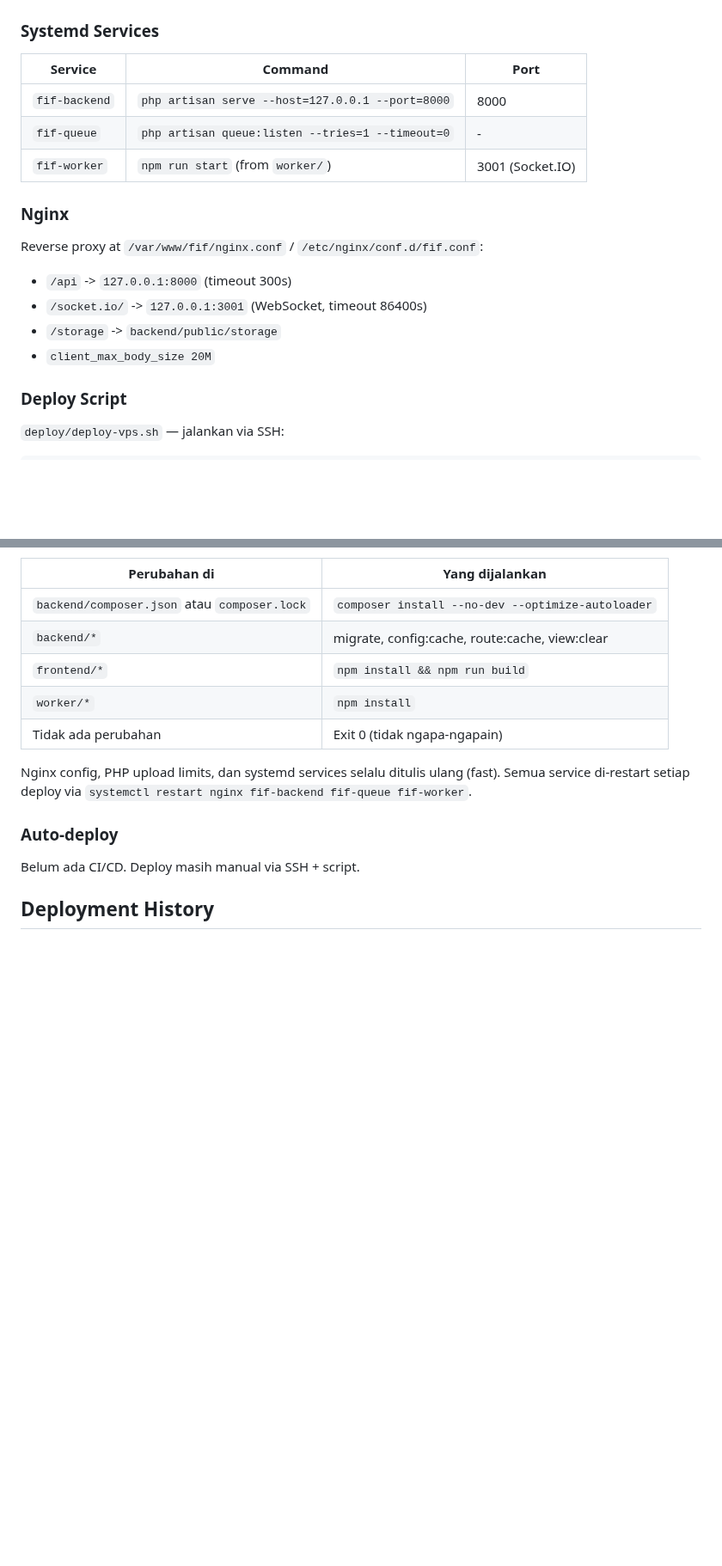
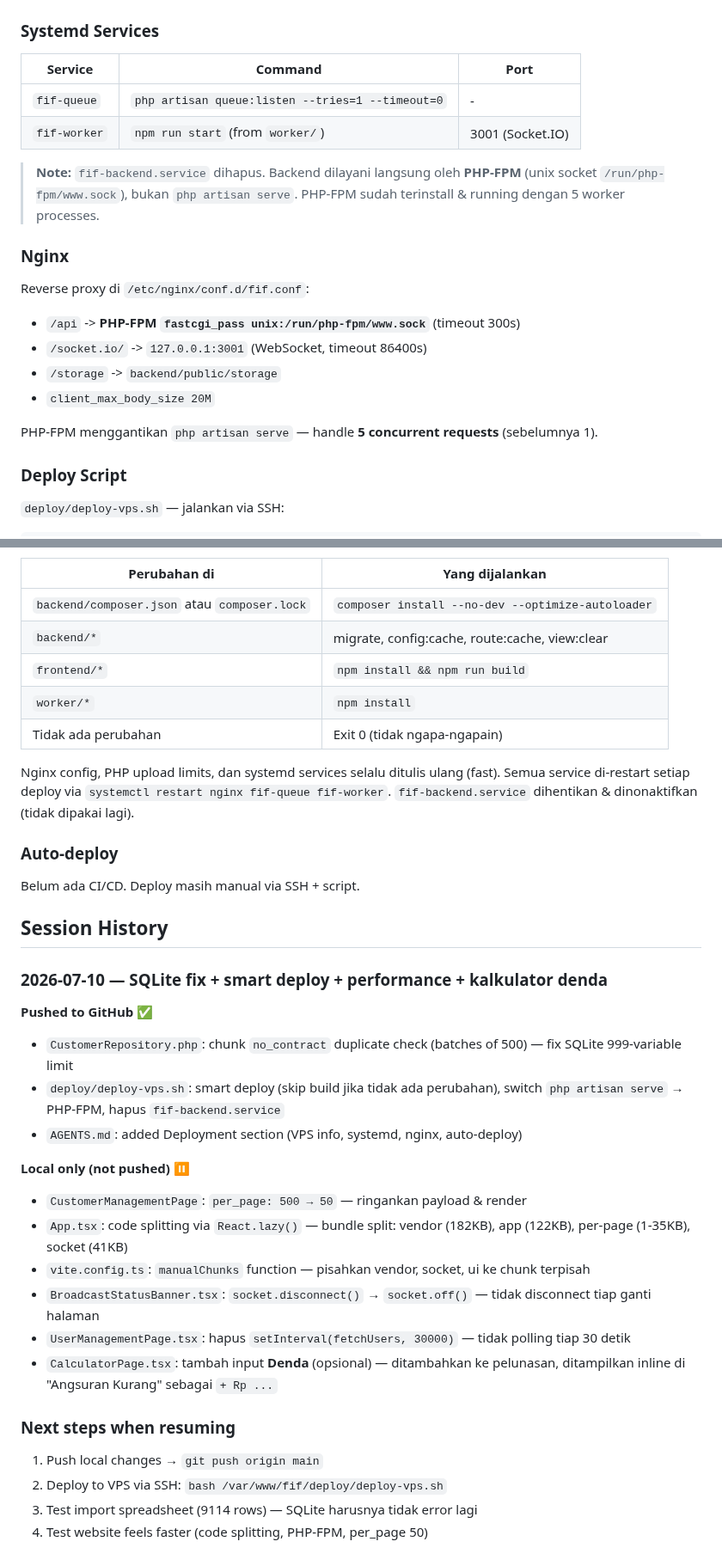
Before and after one commit to addinyas/fif-broadcast, a Markdown page: AGENTS.md, 2 parts joined by grey strips. Shown at 86% size. Rendered like a GitHub page; blank space fills up the shorter version.

Commit message:
docs: update AGENTS.md with session history + PHP-FPM deployment

```diff
--- a/AGENTS.md
+++ b/AGENTS.md
@@ -104,17 +104,20 @@ Superadmin can toggle feature access for UH and marketing roles at `/admin/permi
 
 | Service | Command | Port |
 |---------|---------|------|
-| `fif-backend` | `php artisan serve --host=127.0.0.1 --port=8000` | 8000 |
 | `fif-queue` | `php artisan queue:listen --tries=1 --timeout=0` | - |
 | `fif-worker` | `npm run start` (from `worker/`) | 3001 (Socket.IO) |
 
+> **Note:** `fif-backend.service` dihapus. Backend dilayani langsung oleh **PHP-FPM** (unix socket `/run/php-fpm/www.sock`), bukan `php artisan serve`. PHP-FPM sudah terinstall & running dengan 5 worker processes.
+
 ### Nginx
 
-Reverse proxy at `/var/www/fif/nginx.conf` / `/etc/nginx/conf.d/fif.conf`:
-- `/api` -> `127.0.0.1:8000` (timeout 300s)
+Reverse proxy di `/etc/nginx/conf.d/fif.conf`:
+- `/api` -> **PHP-FPM `fastcgi_pass unix:/run/php-fpm/www.sock`** (timeout 300s)
 - `/socket.io/` -> `127.0.0.1:3001` (WebSocket, timeout 86400s)
 - `/storage` -> `backend/public/storage`
 - `client_max_body_size 20M`
+
+PHP-FPM menggantikan `php artisan serve` — handle **5 concurrent requests** (sebelumnya 1).
 
 ### Deploy Script
 
@@ -135,10 +138,32 @@ Script ini **smart** — hanya rebuild bagian yang berubah:
 | Tidak ada perubahan | Exit 0 (tidak ngapa-ngapain) |
 
 Nginx config, PHP upload limits, dan systemd services selalu ditulis ulang (fast).
-Semua service di-restart setiap deploy via `systemctl restart nginx fif-backend fif-queue fif-worker`.
+Semua service di-restart setiap deploy via `systemctl restart nginx fif-queue fif-worker`.
+`fif-backend.service` dihentikan & dinonaktifkan (tidak dipakai lagi).
 
 ### Auto-deploy
 
 Belum ada CI/CD. Deploy masih manual via SSH + script.
 
-## Deployment History
+## Session History
+
+### 2026-07-10 — SQLite fix + smart deploy + performance + kalkulator denda
+
+**Pushed to GitHub ✅**
+- `CustomerRepository.php`: chunk `no_contract` duplicate check (batches of 500) — fix SQLite 999-variable limit
+- `deploy/deploy-vps.sh`: smart deploy (skip build jika tidak ada perubahan), switch `php artisan serve` → PHP-FPM, hapus `fif-backend.service`
+- `AGENTS.md`: added Deployment section (VPS info, systemd, nginx, auto-deploy)
+
+**Local only (not pushed) ⏸️**
+- `CustomerManagementPage`: `per_page: 500 → 50` — ringankan payload & render
+- `App.tsx`: code splitting via `React.lazy()` — bundle split: vendor (182KB), app (122KB), per-page (1-35KB), socket (41KB)
+- `vite.config.ts`: `manualChunks` function — pisahkan vendor, socket, ui ke chunk terpisah
+- `BroadcastStatusBanner.tsx`: `socket.disconnect()` → `socket.off()` — tidak disconnect tiap ganti halaman
+- `UserManagementPage.tsx`: hapus `setInterval(fetchUsers, 30000)` — tidak polling tiap 30 detik
+- `CalculatorPage.tsx`: tambah input **Denda** (opsional) — ditambahkan ke pelunasan, ditampilkan inline di "Angsuran Kurang" sebagai `+ Rp ...`
+
+### Next steps when resuming
+1. Push local changes → `git push origin main`
+2. Deploy to VPS via SSH: `bash /var/www/fif/deploy/deploy-vps.sh`
+3. Test import spreadsheet (9114 rows) — SQLite harusnya tidak error lagi
+4. Test website feels faster (code splitting, PHP-FPM, per_page 50)
```
